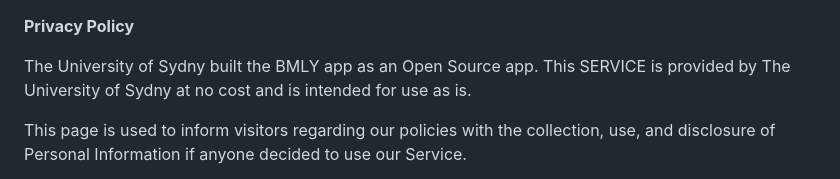
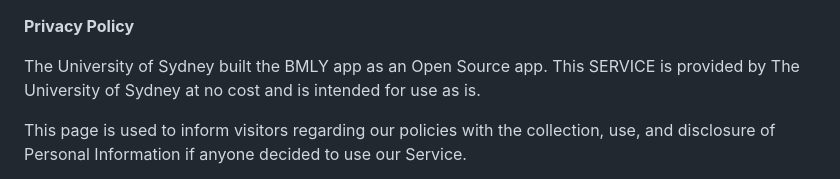
Before and after one commit to benjym/structures-vr, a Markdown page: PRIVACY_POLICY.md, the part around the change. Rendered like a GitHub page.

```diff
--- a/PRIVACY_POLICY.md
+++ b/PRIVACY_POLICY.md
@@ -1,6 +1,6 @@
 **Privacy Policy**
 
-The University of Sydny built the BMLY app as an Open Source app. This SERVICE is provided by The University of Sydny at no cost and is intended for use as is.
+The University of Sydney built the BMLY app as an Open Source app. This SERVICE is provided by The University of Sydney at no cost and is intended for use as is.
 
 This page is used to inform visitors regarding our policies with the collection, use, and disclosure of Personal Information if anyone decided to use our Service.
 
```
